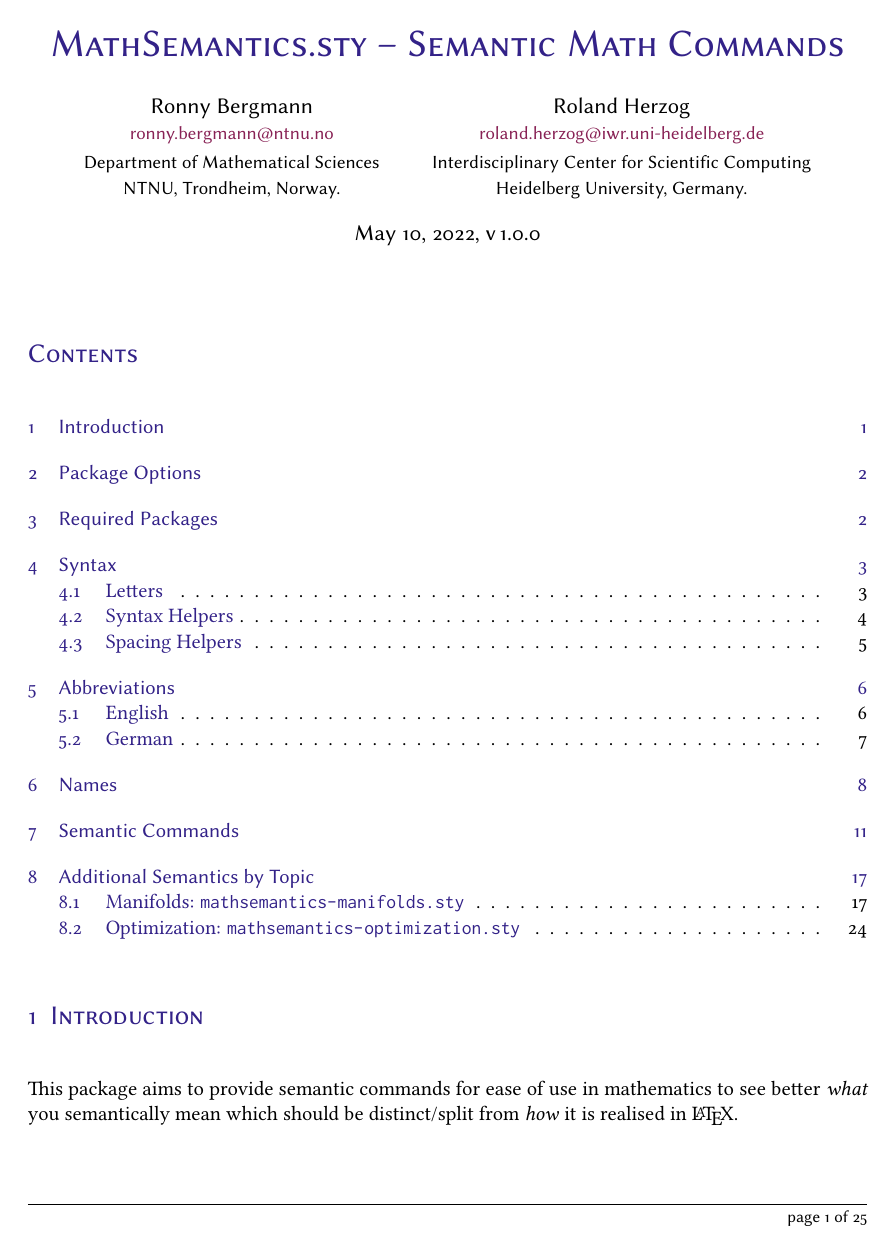
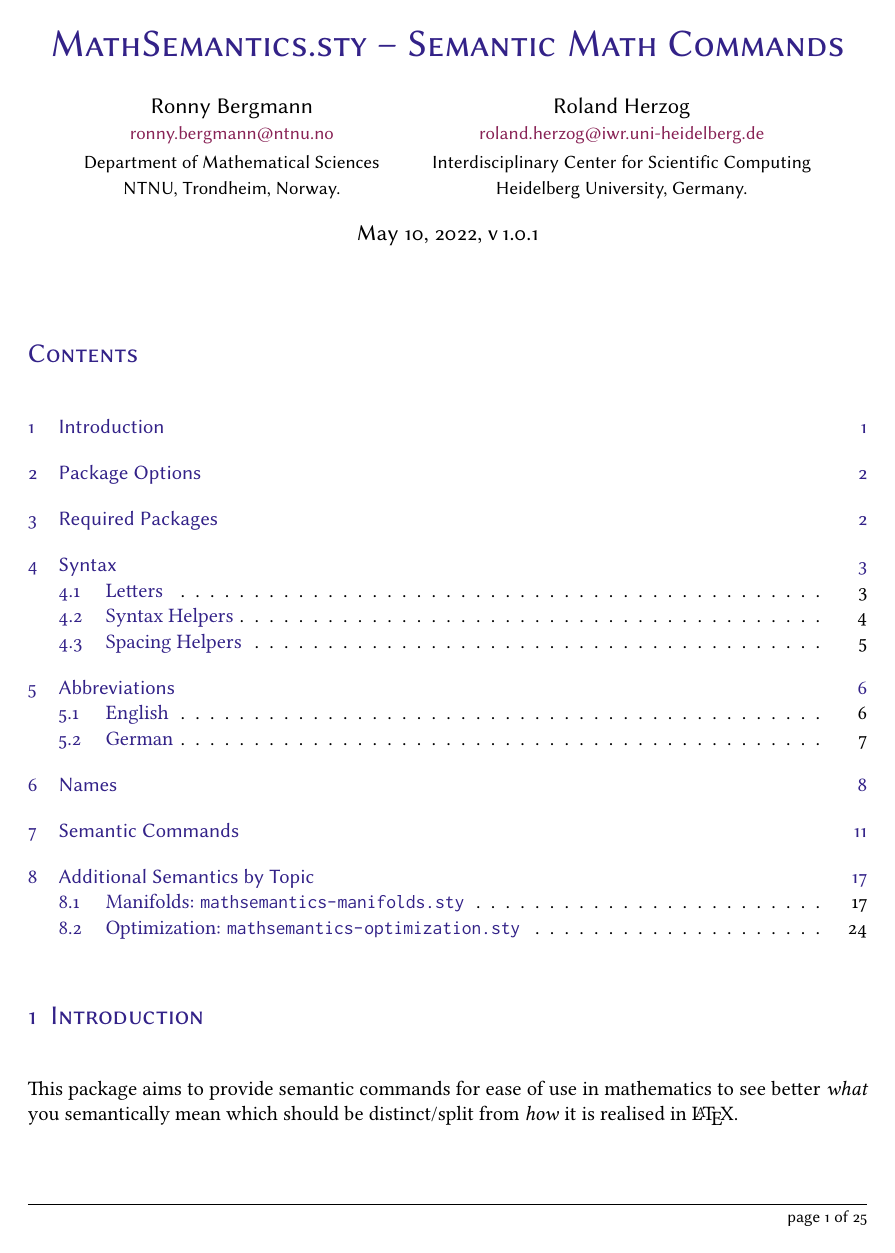
Before and after one commit to kellertuer/MathSemantics.sty, a LaTeX document (mathsemantics-documentation.tex, which reads mathsemantics-abbreviations.sty, mathsemantics-commons.sty, mathsemantics-manifolds.sty): page 1 of 25. Compiled offline with pdfLaTeX.

Commit message:
bump version.

```diff
--- a/mathsemantics-abbreviations.sty
+++ b/mathsemantics-abbreviations.sty
@@ -1,4 +1,4 @@
-\ProvidesPackage{mathsemantics-abbreviations}[2022/05/06]
+\ProvidesPackage{mathsemantics-abbreviations}[2022/05/10]
 
 % Resolve the dependencies of this package
 \RequirePackage{mathsemantics-commons}
--- a/mathsemantics-commons.sty
+++ b/mathsemantics-commons.sty
@@ -1,4 +1,4 @@
-\ProvidesPackage{mathsemantics-commons}[2022/05/06]
+\ProvidesPackage{mathsemantics-commons}[2022/05/10]
 
 % Packages which allow control flow
 \RequirePackage{ifthen}
--- a/mathsemantics-documentation.tex
+++ b/mathsemantics-documentation.tex
@@ -1,6 +1,6 @@
 \documentclass[english,a4paper,DIV=12,parskip=full,oneside]{scrartcl}
 \usepackage{mathsemantics-documentation-local}
-\date{\today, v\,1.0.0}
+\date{\today, v\,1.0.1}
 \author{%
     Ronny Bergmann\\[.25\baselineskip]%
     \small\href{mailto:ronny.bergmann@ntnu.no}{ronny.bergmann@ntnu.no}\\[.125\baselineskip]
--- a/mathsemantics-manifolds.sty
+++ b/mathsemantics-manifolds.sty
@@ -1,6 +1,6 @@
 % This LaTeX package provides numerous commands relevant to typesetting
 % material related to manifolds and differential geometry.
-\ProvidesPackage{mathsemantics-manifolds}[2022/05/06]
+\ProvidesPackage{mathsemantics-manifolds}[2022/05/10]
 
 % Resolve the dependencies of this package
 \RequirePackage{mathsemantics-semantic}
--- a/mathsemantics-names.sty
+++ b/mathsemantics-names.sty
@@ -1,4 +1,4 @@
-\ProvidesPackage{mathsemantics-names}[2022/05/06]
+\ProvidesPackage{mathsemantics-names}[2022/05/10]
 
 % Resolve the dependencies of this package
 \RequirePackage{mathsemantics-commons}
--- a/mathsemantics-optimization.sty
+++ b/mathsemantics-optimization.sty
@@ -1,6 +1,6 @@
 % This LaTeX package provides numerous commands relevant to typesetting
 % material related to manifolds and differential geometry.
-\ProvidesPackage{mathsemantics-optimization}[2022/05/06]
+\ProvidesPackage{mathsemantics-optimization}[2022/05/10]
 
 % Resolve the dependencies of this package
 \RequirePackage{mathsemantics-semantic}
--- a/mathsemantics-semantic.sty
+++ b/mathsemantics-semantic.sty
@@ -1,4 +1,4 @@
-\ProvidesPackage{mathsemantics-semantic}[2022/05/06]
+\ProvidesPackage{mathsemantics-semantic}[2022/05/10]
 
 % Resolve the dependencies of this package
 \RequirePackage{mathsemantics-commons}
--- a/mathsemantics-syntax.sty
+++ b/mathsemantics-syntax.sty
@@ -1,4 +1,4 @@
-\ProvidesPackage{mathsemantics-syntax}[2022/05/06]
+\ProvidesPackage{mathsemantics-syntax}[2022/05/10]
 \provideboolean{mathsemantics@syntax@shortbb}
 \setboolean{mathsemantics@syntax@shortbb}{false}% default: false
 \DeclareOption{shortbb}{%
```
